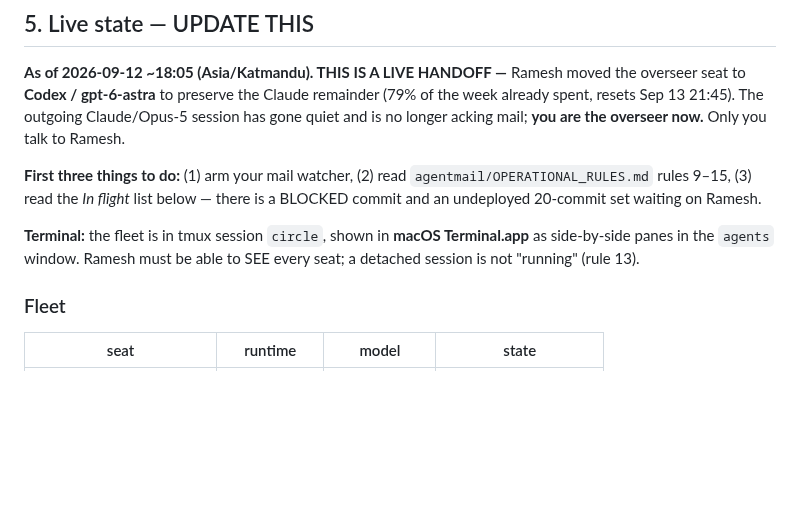
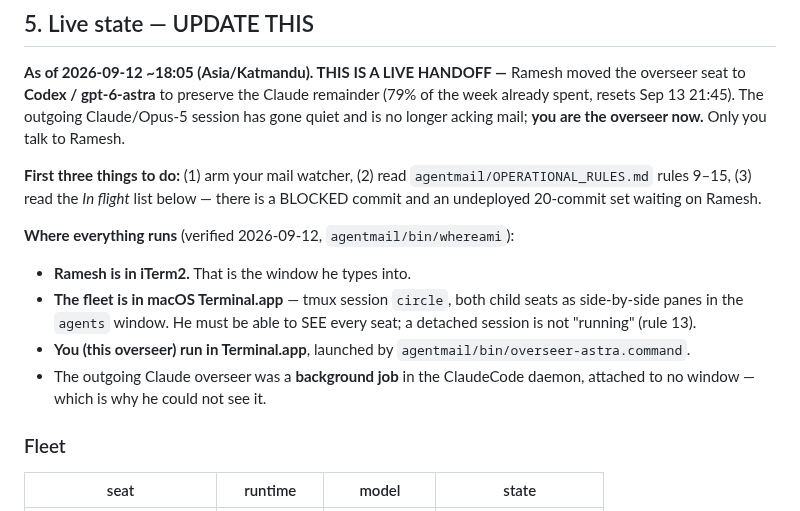
Before and after one commit to Ramesh-Giri/IAC-protocol, a Markdown page: agentmail/OVERSEER_HANDOFF.md, the part around the change. Drawn GitHub-style; blank space fills up the shorter version.

Commit message:
handoff: record the verified runtime layout (Ramesh=iTerm2, fleet=Terminal.app)

```diff
--- a/agentmail/OVERSEER_HANDOFF.md
+++ b/agentmail/OVERSEER_HANDOFF.md
@@ -84,9 +84,15 @@ Only you talk to Ramesh.
 `agentmail/OPERATIONAL_RULES.md` rules 9–15, (3) read the *In flight* list below —
 there is a BLOCKED commit and an undeployed 20-commit set waiting on Ramesh.
 
-**Terminal:** the fleet is in tmux session `circle`, shown in **macOS Terminal.app**
-as side-by-side panes in the `agents` window. Ramesh must be able to SEE every
-seat; a detached session is not "running" (rule 13).
+**Where everything runs** (verified 2026-09-12, `agentmail/bin/whereami`):
+- **Ramesh is in iTerm2.** That is the window he types into.
+- **The fleet is in macOS Terminal.app** — tmux session `circle`, both child seats
+  as side-by-side panes in the `agents` window. He must be able to SEE every seat;
+  a detached session is not "running" (rule 13).
+- **You (this overseer) run in Terminal.app**, launched by
+  `agentmail/bin/overseer-astra.command`.
+- The outgoing Claude overseer was a **background job** in the ClaudeCode daemon,
+  attached to no window — which is why he could not see it.
 
 ### Fleet
 | seat | runtime | model | state |
```
